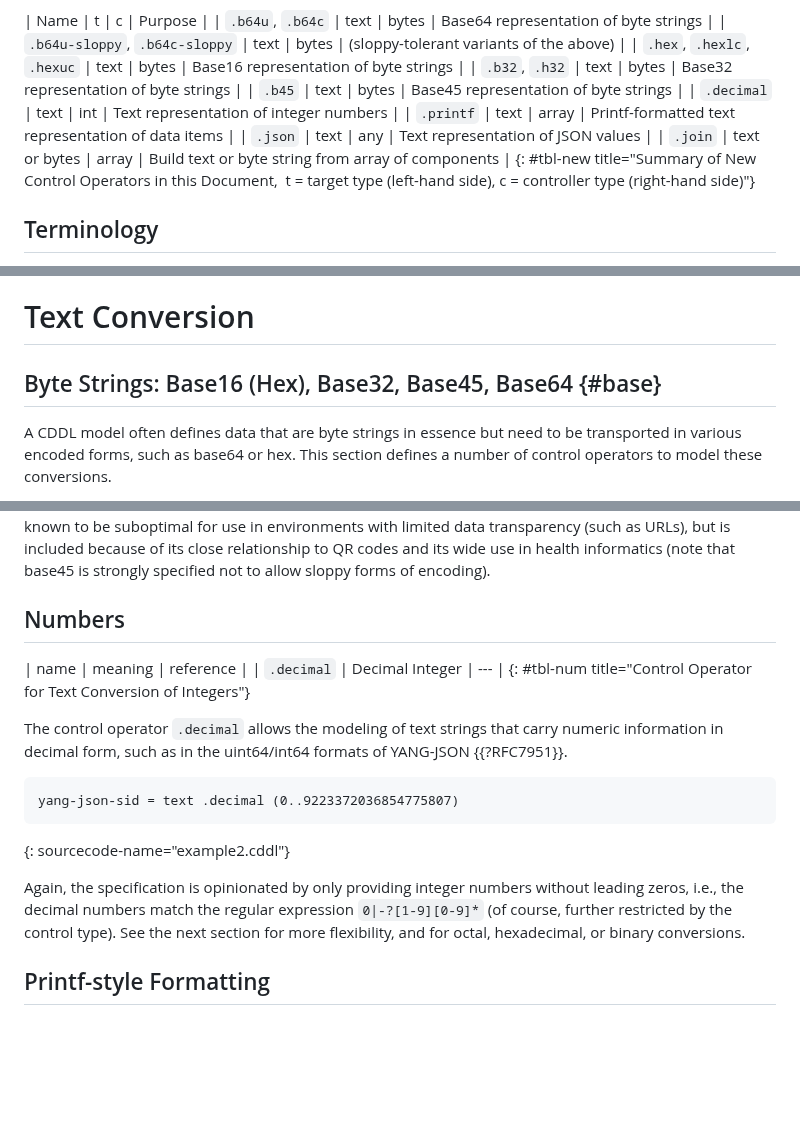
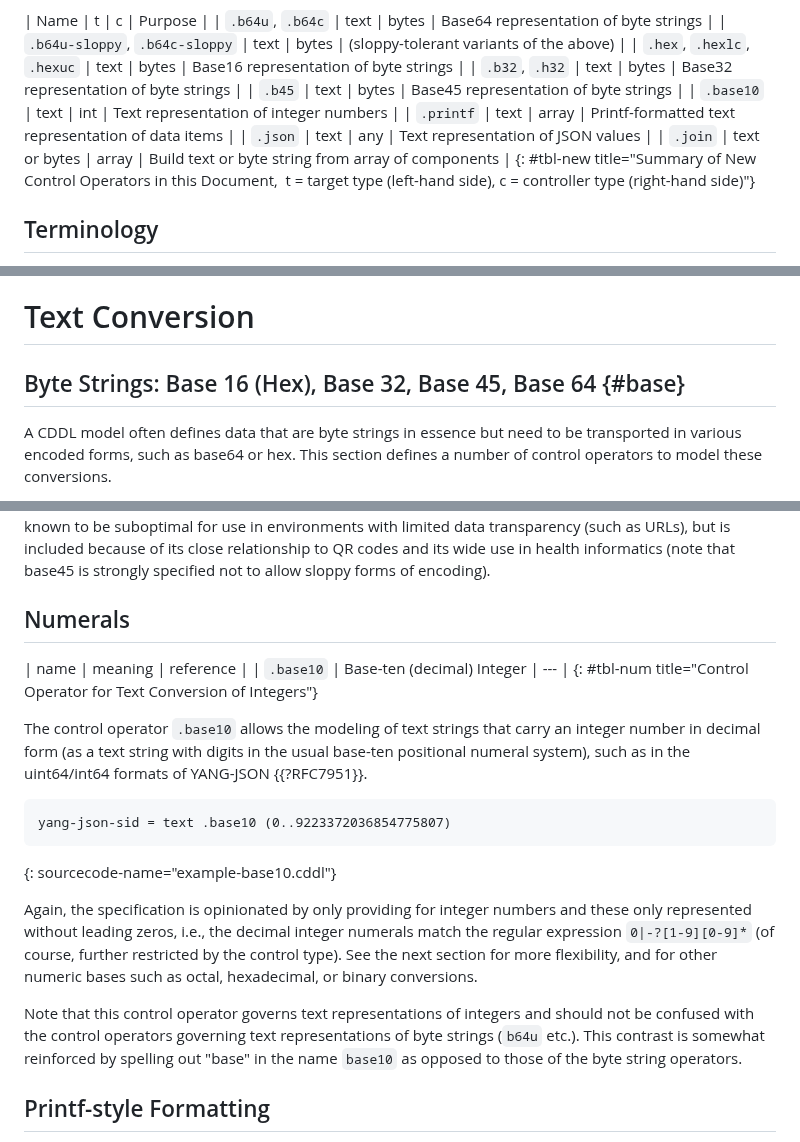
Before and after one commit to cbor-wg/cddl-more-control, a Markdown page: draft-ietf-cbor-cddl-more-control.md, 3 parts joined by grey strips. GitHub-like rendering; blank space fills up the shorter version.

Commit message:
Address ARTART review from Darrel Miller
Mail thread starting at:
<https://mailarchive.ietf.org/arch/msg/art/_oD8ONj49dkRpVApuPmMiwNzURg>

```diff
--- a/draft-ietf-cbor-cddl-more-control.md
+++ b/draft-ietf-cbor-cddl-more-control.md
@@ -103,10 +103,10 @@ applicable control operators:
 | `.hex`, `.hexlc`, `.hexuc`     | text          | bytes | Base16 representation of byte strings              |
 | `.b32`, `.h32`                 | text          | bytes | Base32 representation of byte strings              |
 | `.b45`                         | text          | bytes | Base45 representation of byte strings              |
-| `.decimal`                     | text          | int   | Text representation of integer numbers             |
+| `.base10`                      | text          | int   | Text representation of integer numbers             |
 | `.printf`                      | text          | array | Printf-formatted text representation of data items |
 | `.json`                        | text          | any   | Text representation of JSON values                 |
-| `.join`                        | text or bytes | array | Build text or byte string from array of components    |
+| `.join`                        | text or bytes | array | Build text or byte string from array of components |
 {: #tbl-new title="Summary of New Control Operators in this Document,
 t = target type (left-hand side), c = controller type (right-hand side)"}
 
@@ -128,7 +128,7 @@ then collectively referred to as "strings".
 Text Conversion
 ===============
 
-Byte Strings: Base16 (Hex), Base32, Base45, Base64 {#base}
+Byte Strings: Base 16 (Hex), Base 32, Base 45, Base 64 {#base}
 ----------------------------
 
 A CDDL model often defines data that are byte strings in essence but
@@ -195,28 +195,37 @@ relationship to QR codes and its wide use in health informatics (note
 that base45 is strongly specified not to allow sloppy forms
 of encoding).
 
-Numbers
+Numerals
 -------
 
-| name       | meaning         | reference |
-| `.decimal` | Decimal Integer | ---       |
+| name      | meaning                    | reference |
+| `.base10` | Base-ten (decimal) Integer | ---       |
 {: #tbl-num title="Control Operator for Text Conversion of Integers"}
 
-The control operator `.decimal` allows the modeling of text strings that carry numeric
-information in decimal form, such as in the uint64/int64 formats of
+The control operator `.base10` allows the modeling of text strings
+that carry an integer number in decimal form (as a text string with
+digits in the usual base-ten positional numeral system), such as in the uint64/int64 formats of
 YANG-JSON {{?RFC7951}}.
 
 ~~~ cddl
-yang-json-sid = text .decimal (0..9223372036854775807)
+yang-json-sid = text .base10 (0..9223372036854775807)
 ~~~
-{: sourcecode-name="example2.cddl"}
+{: sourcecode-name="example-base10.cddl"}
 
-Again, the specification is opinionated by only providing integer numbers
-without leading zeros, i.e., the decimal numbers match the regular
+Again, the specification is opinionated by only providing for integer numbers
+and these only represented without leading zeros, i.e., the decimal integer
+numerals match the regular
 expression `0|-?[1-9][0-9]*` (of course, further restricted by the
 control type).
-See the next section for more flexibility, and for octal, hexadecimal,
+See the next section for more flexibility, and for other numeric bases
+such as octal, hexadecimal,
 or binary conversions.
+
+Note that this control operator governs text representations of
+integers and should not be confused with the control operators
+governing text representations of byte strings (`b64u` etc.).
+This contrast is somewhat reinforced by spelling out "base" in the
+name `base10` as opposed to those of the byte string operators.
 
 Printf-style Formatting
 -------
```
Also changed, not shown: other parts of draft-ietf-cbor-cddl-more-control.md (+3 -3 lines).
